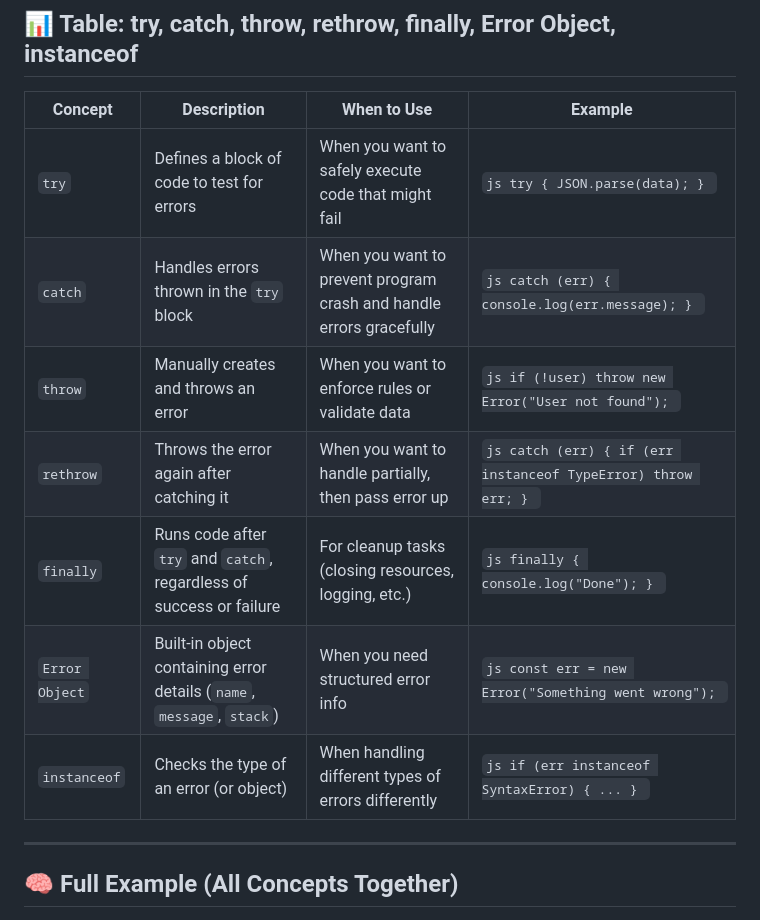
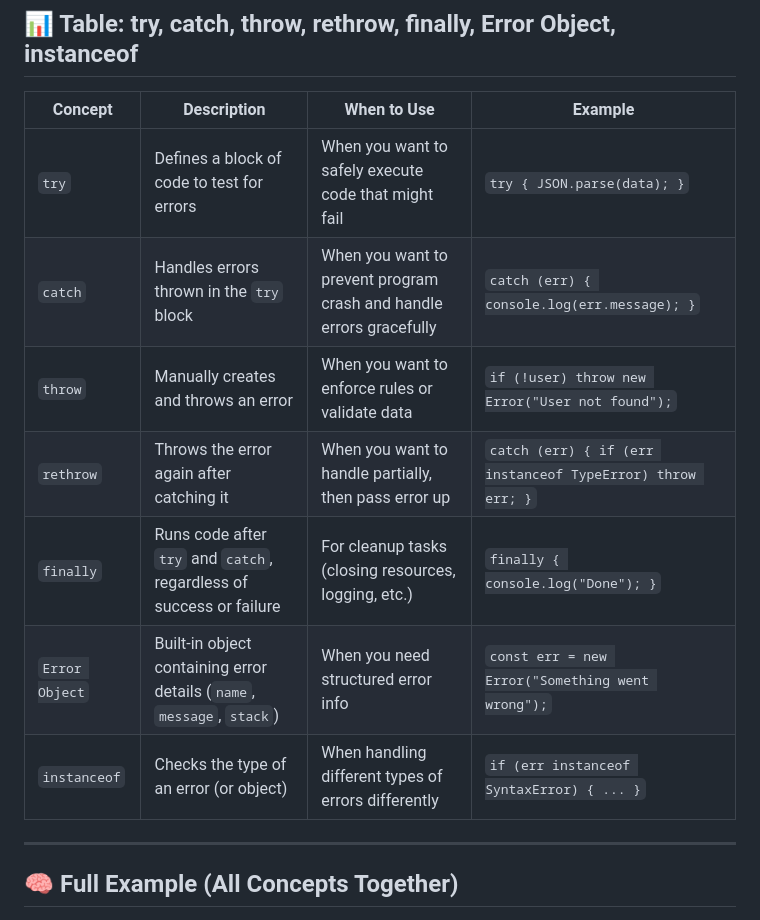
Before and after one commit to inaciomills7/40-days-of-JavaSript, a Markdown page: day-14/README.md, the part around the change. Rendered like a GitHub page.

````diff
--- a/day-14/README.md
+++ b/day-14/README.md
@@ -574,13 +574,13 @@ Always runs → used for cleanup
 
 | Concept        | Description                                                           | When to Use                                                         | Example                                                        |
 | -------------- | --------------------------------------------------------------------- | ------------------------------------------------------------------- | -------------------------------------------------------------- |
-| `try`          | Defines a block of code to test for errors                            | When you want to safely execute code that might fail                | ```js try { JSON.parse(data); } ```                                |
-| `catch`        | Handles errors thrown in the `try` block                              | When you want to prevent program crash and handle errors gracefully | `js catch (err) { console.log(err.message); } `                |
-| `throw`        | Manually creates and throws an error                                  | When you want to enforce rules or validate data                     | `js if (!user) throw new Error("User not found"); `            |
-| `rethrow`      | Throws the error again after catching it                              | When you want to handle partially, then pass error up               | `js catch (err) { if (err instanceof TypeError) throw err; } ` |
-| `finally`      | Runs code after `try` and `catch`, regardless of success or failure   | For cleanup tasks (closing resources, logging, etc.)                | `js finally { console.log("Done"); } `                         |
-| `Error Object` | Built-in object containing error details (`name`, `message`, `stack`) | When you need structured error info                                 | `js const err = new Error("Something went wrong"); `           |
-| `instanceof`   | Checks the type of an error (or object)                               | When handling different types of errors differently                 | `js if (err instanceof SyntaxError) { ... } `                  |
+| `try`          | Defines a block of code to test for errors                            | When you want to safely execute code that might fail                | ` try { JSON.parse(data); } `                                |
+| `catch`        | Handles errors thrown in the `try` block                              | When you want to prevent program crash and handle errors gracefully | ` catch (err) { console.log(err.message); } `                |
+| `throw`        | Manually creates and throws an error                                  | When you want to enforce rules or validate data                     | ` if (!user) throw new Error("User not found"); `            |
+| `rethrow`      | Throws the error again after catching it                              | When you want to handle partially, then pass error up               | ` catch (err) { if (err instanceof TypeError) throw err; } ` |
+| `finally`      | Runs code after `try` and `catch`, regardless of success or failure   | For cleanup tasks (closing resources, logging, etc.)                | ` finally { console.log("Done"); } `                         |
+| `Error Object` | Built-in object containing error details (`name`, `message`, `stack`) | When you need structured error info                                 | ` const err = new Error("Something went wrong"); `           |
+| `instanceof`   | Checks the type of an error (or object)                               | When handling different types of errors differently                 | ` if (err instanceof SyntaxError) { ... } `                  |
 
 ---
 
````
